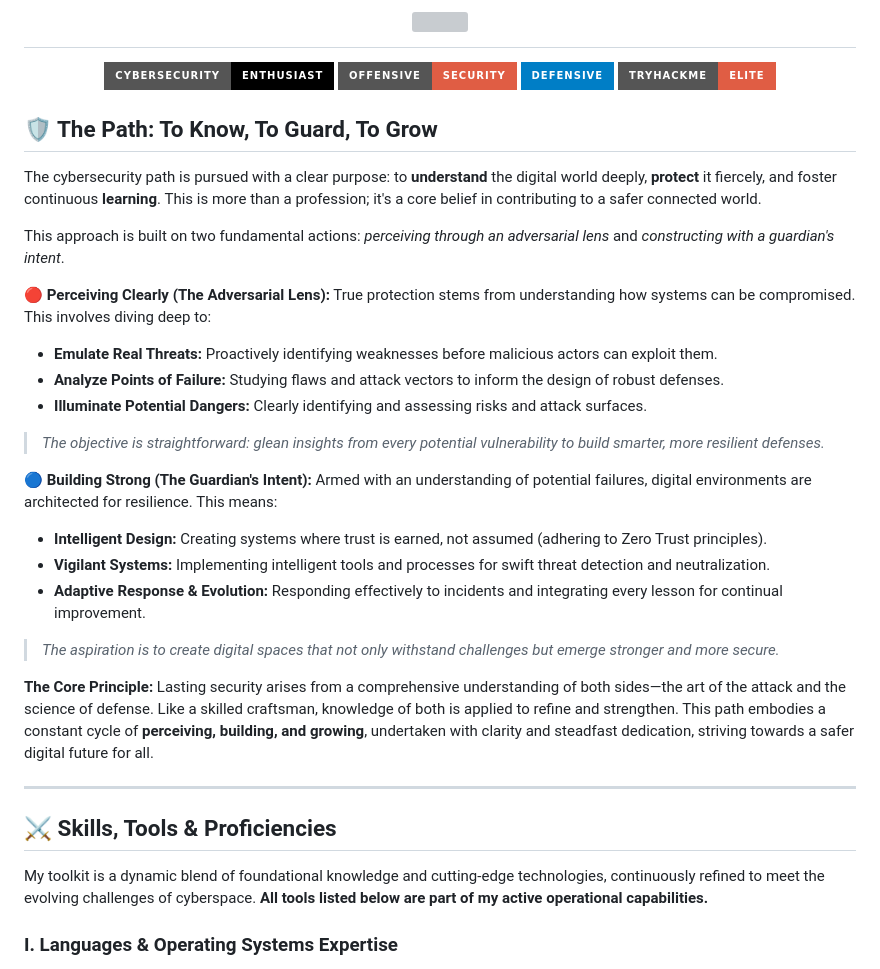
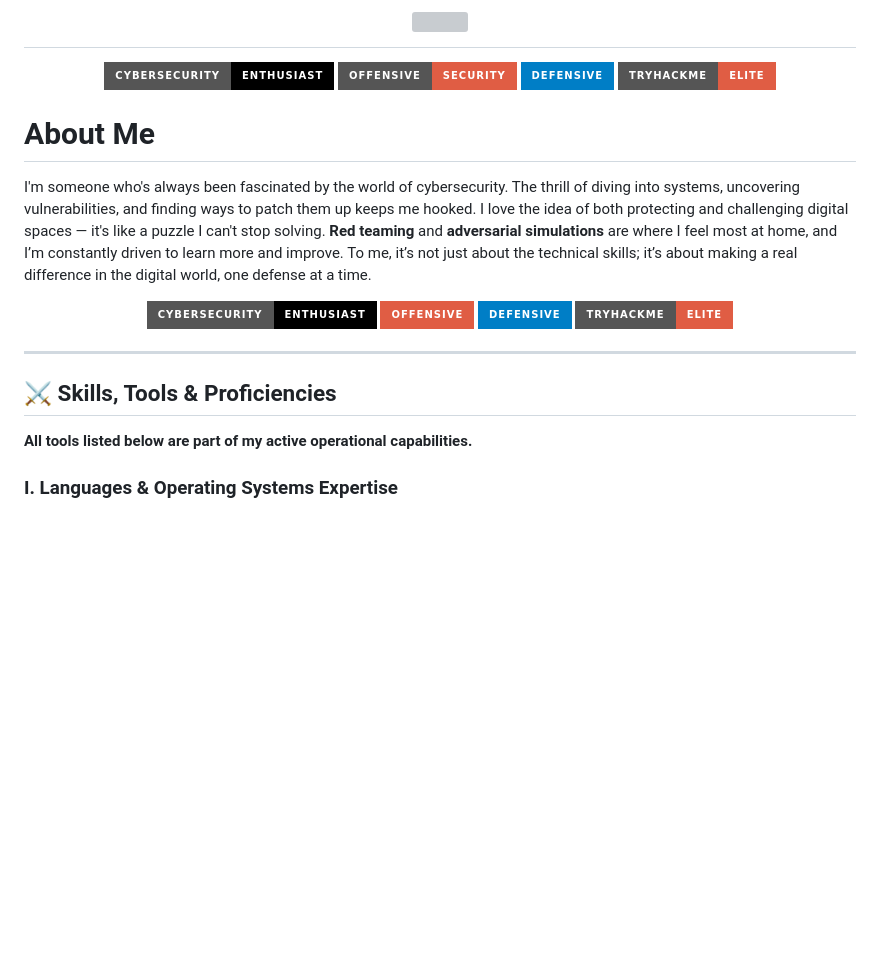
Before and after one commit to ZeroHack01/ZeroHack01, a Markdown page: README.md, the part around the change. GitHub-like rendering; badges without logos; blank space fills up the shorter version; grey boxes are pictures that could not be loaded.

```diff
--- a/README.md
+++ b/README.md
@@ -9,35 +9,22 @@
   <img src="https://img.shields.io/badge/TryHackMe-Elite-critical?style=for-the-badge&logo=tryhackme&logoColor=white">
 </p>
 
+# About Me
 
-## 🛡️ The Path: To Know, To Guard, To Grow
+I'm someone who's always been fascinated by the world of cybersecurity. The thrill of diving into systems, uncovering vulnerabilities, and finding ways to patch them up keeps me hooked. I love the idea of both protecting and challenging digital spaces — it's like a puzzle I can't stop solving. **Red teaming** and **adversarial simulations** are where I feel most at home, and I’m constantly driven to learn more and improve. To me, it’s not just about the technical skills; it’s about making a real difference in the digital world, one defense at a time.
 
-The cybersecurity path is pursued with a clear purpose: to **understand** the digital world deeply, **protect** it fiercely, and foster continuous **learning**. This is more than a profession; it's a core belief in contributing to a safer connected world.
-
-This approach is built on two fundamental actions: *perceiving through an adversarial lens* and *constructing with a guardian's intent*.
-
-🔴 **Perceiving Clearly (The Adversarial Lens):**
-True protection stems from understanding how systems can be compromised. This involves diving deep to:
-*   **Emulate Real Threats:** Proactively identifying weaknesses before malicious actors can exploit them.
-*   **Analyze Points of Failure:** Studying flaws and attack vectors to inform the design of robust defenses.
-*   **Illuminate Potential Dangers:** Clearly identifying and assessing risks and attack surfaces.
->*The objective is straightforward: glean insights from every potential vulnerability to build smarter, more resilient defenses.*
-
-🔵 **Building Strong (The Guardian's Intent):**
-Armed with an understanding of potential failures, digital environments are architected for resilience. This means:
-*   **Intelligent Design:** Creating systems where trust is earned, not assumed (adhering to Zero Trust principles).
-*   **Vigilant Systems:** Implementing intelligent tools and processes for swift threat detection and neutralization.
-*   **Adaptive Response & Evolution:** Responding effectively to incidents and integrating every lesson for continual improvement.
->*The aspiration is to create digital spaces that not only withstand challenges but emerge stronger and more secure.*
-
-**The Core Principle:**
-Lasting security arises from a comprehensive understanding of both sides—the art of the attack and the science of defense. Like a skilled craftsman, knowledge of both is applied to refine and strengthen. This path embodies a constant cycle of **perceiving, building, and growing**, undertaken with clarity and steadfast dedication, striving towards a safer digital future for all.
+<p align="center">
+  <img src="https://img.shields.io/badge/Cybersecurity-Enthusiast-black?style=for-the-badge&logo=protonmail&logoColor=white">
+  <img src="https://img.shields.io/badge/Offensive-Red?style=for-the-badge&logo=HackTheBox&logoColor=white">
+  <img src="https://img.shields.io/badge/Defensive-Blue?style=for-the-badge&logo=Wireshark&logoColor=white">
+  <img src="https://img.shields.io/badge/TryHackMe-Elite-critical?style=for-the-badge&logo=tryhackme&logoColor=white">
+</p>
 
 ---
 
 ## ⚔️ Skills, Tools & Proficiencies
 
-My toolkit is a dynamic blend of foundational knowledge and cutting-edge technologies, continuously refined to meet the evolving challenges of cyberspace. **All tools listed below are part of my active operational capabilities.**
+**All tools listed below are part of my active operational capabilities.**
 
 ### **I. Languages & Operating Systems Expertise**
 <p align="center">
```
